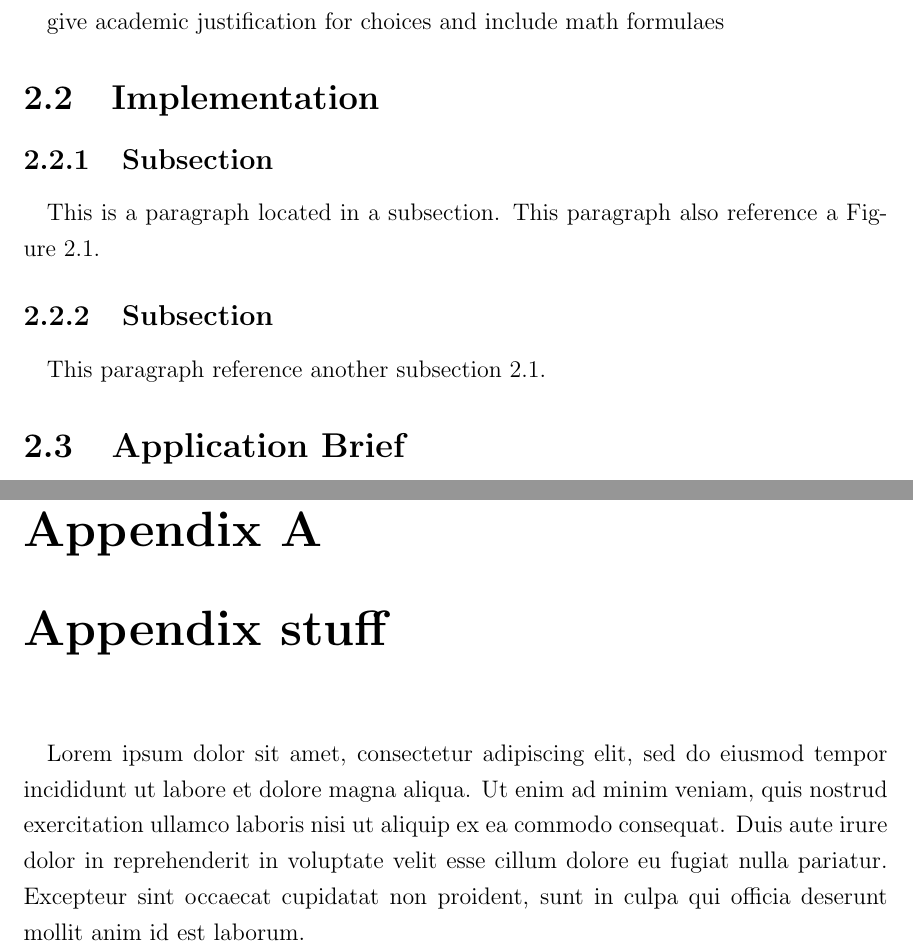
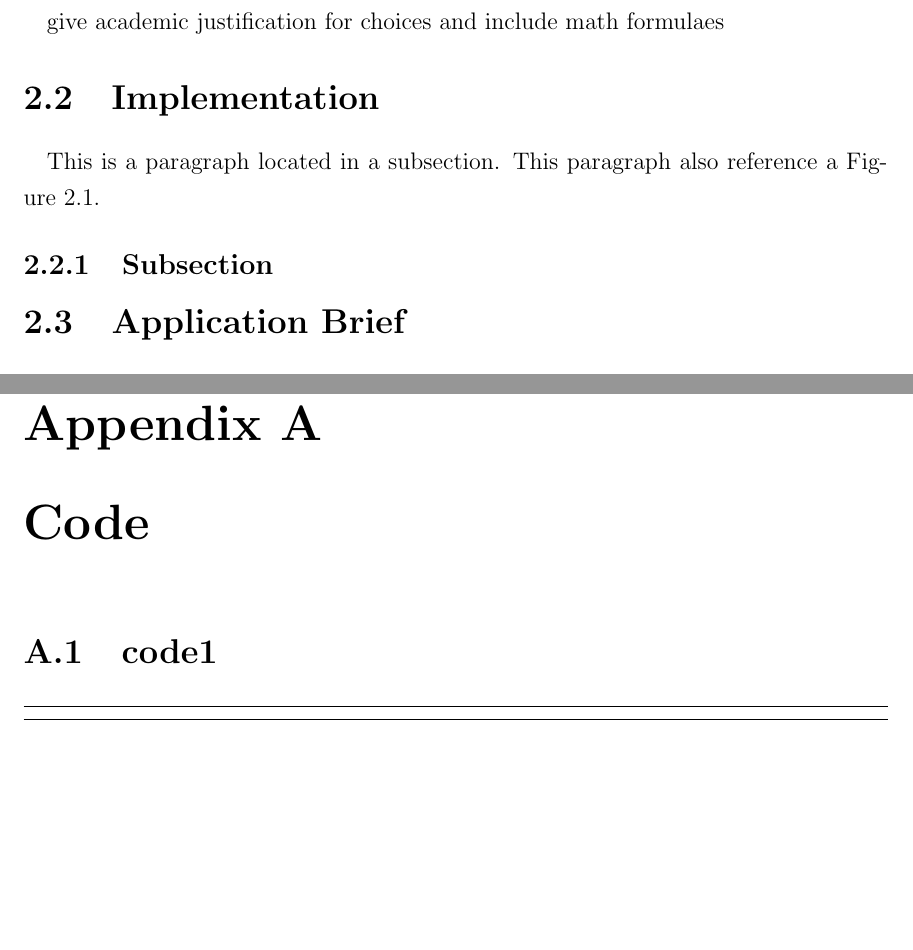
Before and after one commit to valkyrix/Deep-Red-Framework, a LaTeX thesis (Dissertation/dissertationmain.tex, which reads Dissertation/Methodology.tex, Dissertation/appendix1.tex): two parts of pages 18 and 20 of 22, joined at a grey line, cut so that both start at the same text, the shorter picture padded with empty space. Compiled offline with pdfLaTeX.

Commit message:
fix code block in appendices

```diff
--- a/Dissertation/Methodology.tex
+++ b/Dissertation/Methodology.tex
@@ -16,6 +16,3 @@
 \section{Implementation}
 \label{sec:section2}
 
-%Subsection
-\subsection{Subsection}
-\label{ssec:subsection1}
@@ -31,11 +22,9 @@
-\label{flow}
-\end{figure}
+
 
 %subsection 2
 \subsection{Subsection}
 \label{ssec:subsection2}
 
-\paragraph{}This paragraph reference another subsection~\ref{sec:section1}.
 
 %Section
 \section{Application Brief}
--- a/Dissertation/appendix1.tex
+++ b/Dissertation/appendix1.tex
@@ -1,3 +1,9 @@
-\chapter{Appendix stuff}
+% !TEX root=dissertationmain.tex
+\chapter{Code}
 
-\paragraph{}Lorem ipsum dolor sit amet, consectetur adipiscing elit, sed do eiusmod tempor incididunt ut labore et dolore magna aliqua. Ut enim ad minim veniam, quis nostrud exercitation ullamco laboris nisi ut aliquip ex ea commodo consequat. Duis aute irure dolor in reprehenderit in voluptate velit esse cillum dolore eu fugiat nulla pariatur. Excepteur sint occaecat cupidatat non proident, sunt in culpa qui officia deserunt mollit anim id est laborum.
+\section{code1}
+\lstset{language=Python}
+
+\begin{lstlisting}
+
+\end{lstlisting}
--- a/Dissertation/dissertationmain.tex
+++ b/Dissertation/dissertationmain.tex
@@ -10,6 +10,32 @@
 %\renewcommand{\submittedtext}{change the default text here if needed}
 \degree{Honours of Science \\in\\ Ethical Hacking and Computer Security}     %the degree
 \degreedate{\small \textit{\today}}         %the degree date
+
+
+%code block stuff
+\usepackage{listings}
+\usepackage{color}
+
+\definecolor{dkgreen}{rgb}{0,0.6,0}
+\definecolor{gray}{rgb}{0.5,0.5,0.5}
+\definecolor{mauve}{rgb}{0.58,0,0.82}
+
+\lstset{frame=tb,
+  language=Java,
+  aboveskip=3mm,
+  belowskip=3mm,
+  showstringspaces=false,
+  columns=flexible,
+  basicstyle={\small\ttfamily},
+  numbers=none,
+  numberstyle=\tiny\color{gray},
+  keywordstyle=\color{blue},
+  commentstyle=\color{dkgreen},
+  stringstyle=\color{mauve},
+  breaklines=true,
+  breakatwhitespace=true,
+  tabsize=3
+}
 
 %end the preamble and start the document
 \begin{document}
```
Also changed, not shown: Dissertation/dissertationmain.pdf, README.md, Dissertation/Methodology.tex (14 more changed lines), 1 other file.
